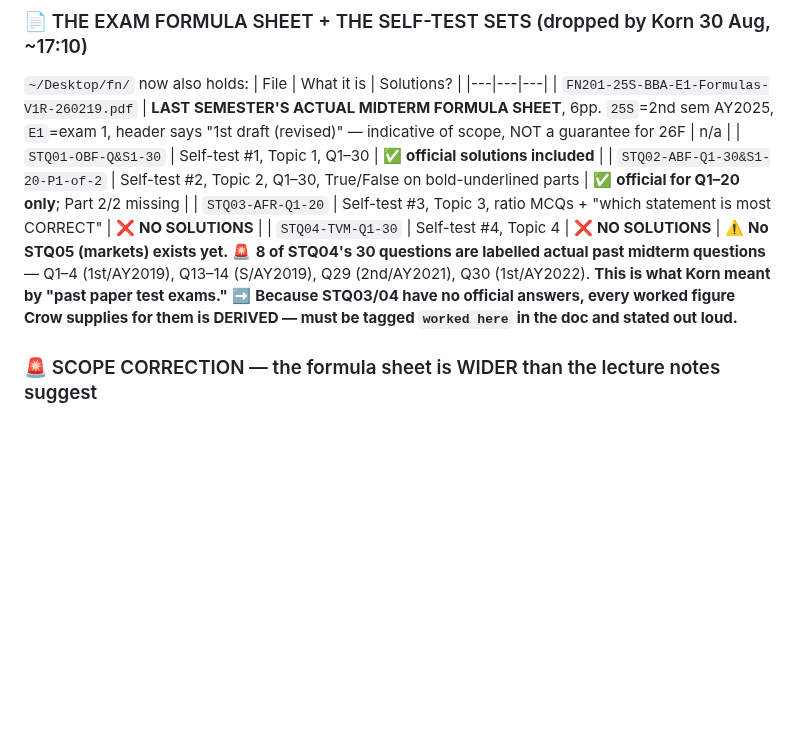
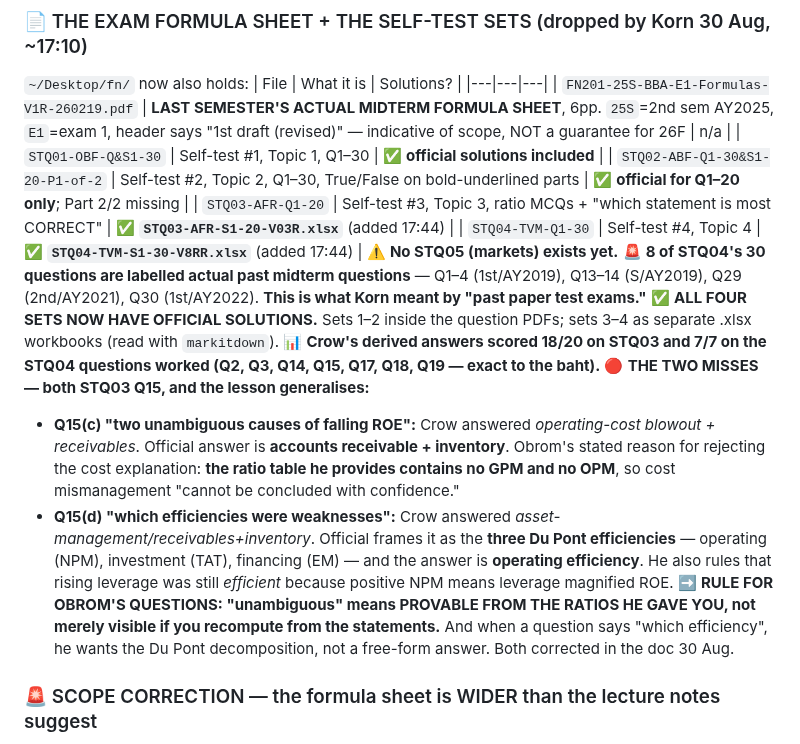
Before and after one commit to kornkritrse-byte/crow-config, a Markdown page: memory/project_midterms.md, the part around the change. GitHub-like rendering; blank space fills up the shorter version.

Commit message:
sync 2026-08-30 17:49

```diff
--- a/memory/project_midterms.md
+++ b/memory/project_midterms.md
@@ -452,11 +452,16 @@ Syllabus hours per topic (Lecture / Practical / Active-learning):
 | `FN201-25S-BBA-E1-Formulas-V1R-260219.pdf` | **LAST SEMESTER'S ACTUAL MIDTERM FORMULA SHEET**, 6pp. `25S`=2nd sem AY2025, `E1`=exam 1, header says "1st draft (revised)" — indicative of scope, NOT a guarantee for 26F | n/a |
 | `STQ01-OBF-Q&S1-30` | Self-test #1, Topic 1, Q1–30 | ✅ **official solutions included** |
 | `STQ02-ABF-Q1-30&S1-20-P1-of-2` | Self-test #2, Topic 2, Q1–30, True/False on bold-underlined parts | ✅ **official for Q1–20 only**; Part 2/2 missing |
-| `STQ03-AFR-Q1-20` | Self-test #3, Topic 3, ratio MCQs + "which statement is most CORRECT" | ❌ **NO SOLUTIONS** |
-| `STQ04-TVM-Q1-30` | Self-test #4, Topic 4 | ❌ **NO SOLUTIONS** |
+| `STQ03-AFR-Q1-20` | Self-test #3, Topic 3, ratio MCQs + "which statement is most CORRECT" | ✅ **`STQ03-AFR-S1-20-V03R.xlsx`** (added 17:44) |
+| `STQ04-TVM-Q1-30` | Self-test #4, Topic 4 | ✅ **`STQ04-TVM-S1-30-V8RR.xlsx`** (added 17:44) |
 ⚠️ **No STQ05 (markets) exists yet.**
 🚨 **8 of STQ04's 30 questions are labelled actual past midterm questions** — Q1–4 (1st/AY2019), Q13–14 (S/AY2019), Q29 (2nd/AY2021), Q30 (1st/AY2022). **This is what Korn meant by "past paper test exams."**
-➡️ **Because STQ03/04 have no official answers, every worked figure Crow supplies for them is DERIVED — must be tagged `worked here` in the doc and stated out loud.**
+✅ **ALL FOUR SETS NOW HAVE OFFICIAL SOLUTIONS.** Sets 1–2 inside the question PDFs; sets 3–4 as separate .xlsx workbooks (read with `markitdown`).
+📊 **Crow's derived answers scored 18/20 on STQ03 and 7/7 on the STQ04 questions worked (Q2, Q3, Q14, Q15, Q17, Q18, Q19 — exact to the baht).**
+🔴 **THE TWO MISSES — both STQ03 Q15, and the lesson generalises:**
+- **Q15(c) "two unambiguous causes of falling ROE":** Crow answered *operating-cost blowout + receivables*. Official answer is **accounts receivable + inventory**. Obrom's stated reason for rejecting the cost explanation: **the ratio table he provides contains no GPM and no OPM**, so cost mismanagement "cannot be concluded with confidence."
+- **Q15(d) "which efficiencies were weaknesses":** Crow answered *asset-management/receivables+inventory*. Official frames it as the **three Du Pont efficiencies** — operating (NPM), investment (TAT), financing (EM) — and the answer is **operating efficiency**. He also rules that rising leverage was still *efficient* because positive NPM means leverage magnified ROE.
+➡️ **RULE FOR OBROM'S QUESTIONS: "unambiguous" means PROVABLE FROM THE RATIOS HE GAVE YOU, not merely visible if you recompute from the statements.** And when a question says "which efficiency", he wants the Du Pont decomposition, not a free-form answer. Both corrected in the doc 30 Aug.
 
 ### 🚨 SCOPE CORRECTION — the formula sheet is WIDER than the lecture notes suggest
 On the sheet but absent/deferred in the decks: **CAPM** (LN2 says "later in FN311/312"), **bond valuation** (finite + perpetual), **preferred share valuation**, **common share valuation — Gordon constant-growth AND non-constant growth**, `r_s = DY + CGY`, **amortised loans in full** (balance at T, interest/principal split), **flat-rate/add-on-interest loans** (incl. `ERR ≈ i%(2) − 1%`), **dividend payout ratio + dividend yield**, and the **full 13-type cash-flow taxonomy** (RA/AD/DA · RP/PD/DP · RGP/GPD/DGP · RGA/GAD/DGA).
```
